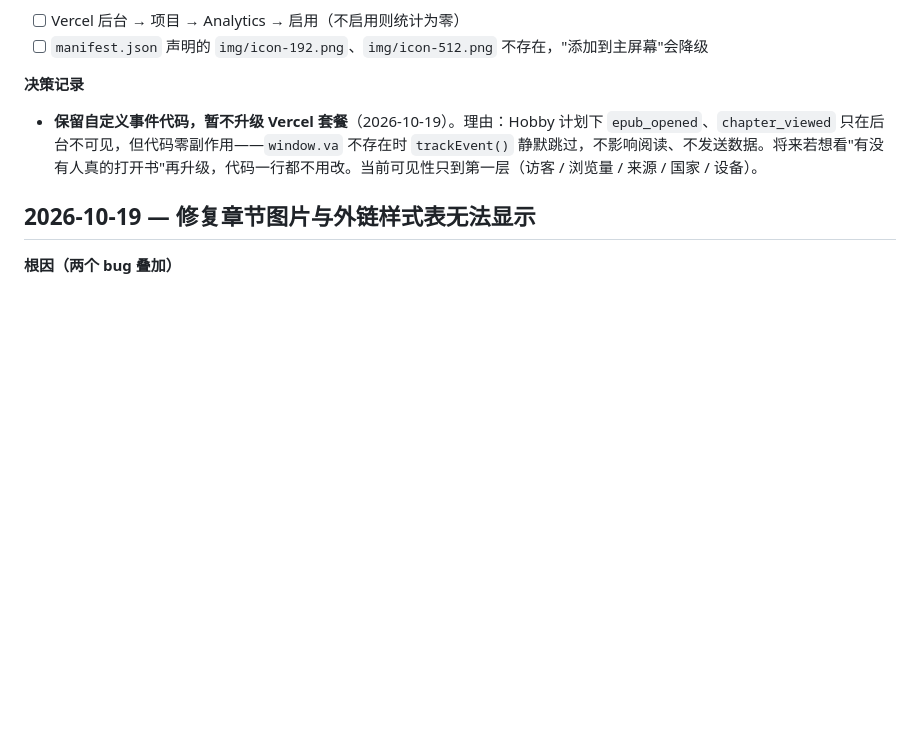
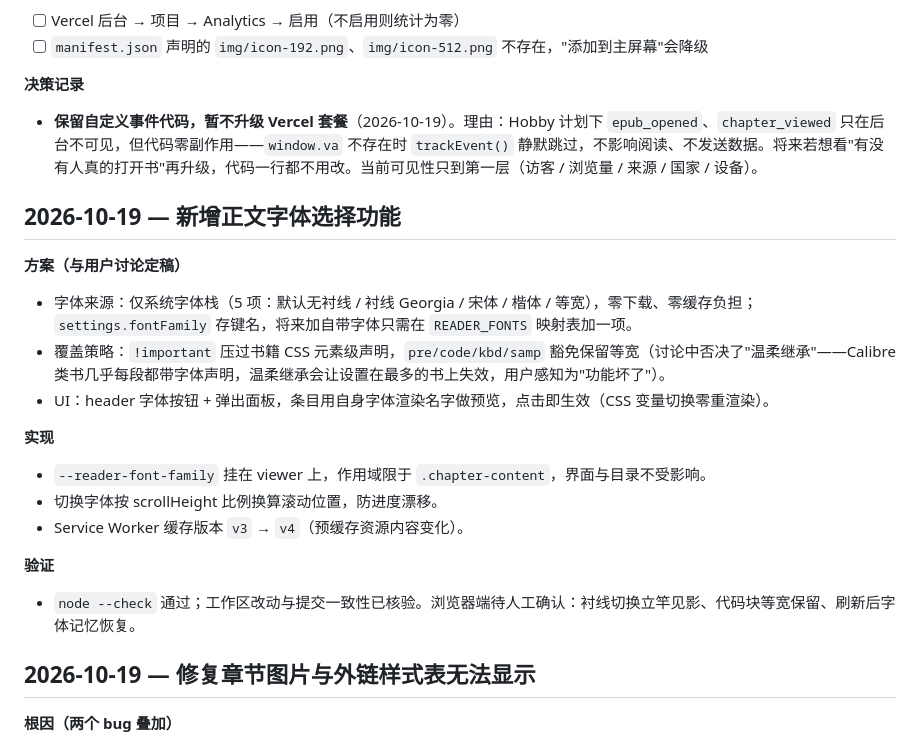
Before and after one commit to lynnete07/epub-reader, a Markdown page: docs/MAINTENANCE_LOG.md, the part around the change. Drawn GitHub-style; blank space fills up the shorter version.

Commit message:
docs: 补记字体选择功能的方案决策与实现

```diff
--- a/docs/MAINTENANCE_LOG.md
+++ b/docs/MAINTENANCE_LOG.md
@@ -31,6 +31,21 @@
 
 - **保留自定义事件代码，暂不升级 Vercel 套餐**（2026-10-19）。理由：Hobby 计划下 `epub_opened`、`chapter_viewed` 只在后台不可见，但代码零副作用——`window.va` 不存在时 `trackEvent()` 静默跳过，不影响阅读、不发送数据。将来若想看"有没有人真的打开书"再升级，代码一行都不用改。当前可见性只到第一层（访客 / 浏览量 / 来源 / 国家 / 设备）。
 
+## 2026-10-19 — 新增正文字体选择功能
+
+**方案（与用户讨论定稿）**
+- 字体来源：仅系统字体栈（5 项：默认无衬线 / 衬线 Georgia / 宋体 / 楷体 / 等宽），零下载、零缓存负担；`settings.fontFamily` 存键名，将来加自带字体只需在 `READER_FONTS` 映射表加一项。
+- 覆盖策略：`!important` 压过书籍 CSS 元素级声明，`pre/code/kbd/samp` 豁免保留等宽（讨论中否决了"温柔继承"——Calibre 类书几乎每段都带字体声明，温柔继承会让设置在最多的书上失效，用户感知为"功能坏了"）。
+- UI：header 字体按钮 + 弹出面板，条目用自身字体渲染名字做预览，点击即生效（CSS 变量切换零重渲染）。
+
+**实现**
+- `--reader-font-family` 挂在 viewer 上，作用域限于 `.chapter-content`，界面与目录不受影响。
+- 切换字体按 scrollHeight 比例换算滚动位置，防进度漂移。
+- Service Worker 缓存版本 `v3` → `v4`（预缓存资源内容变化）。
+
+**验证**
+- `node --check` 通过；工作区改动与提交一致性已核验。浏览器端待人工确认：衬线切换立竿见影、代码块等宽保留、刷新后字体记忆恢复。
+
 ## 2026-10-19 — 修复章节图片与外链样式表无法显示
 
 **根因（两个 bug 叠加）**
```
